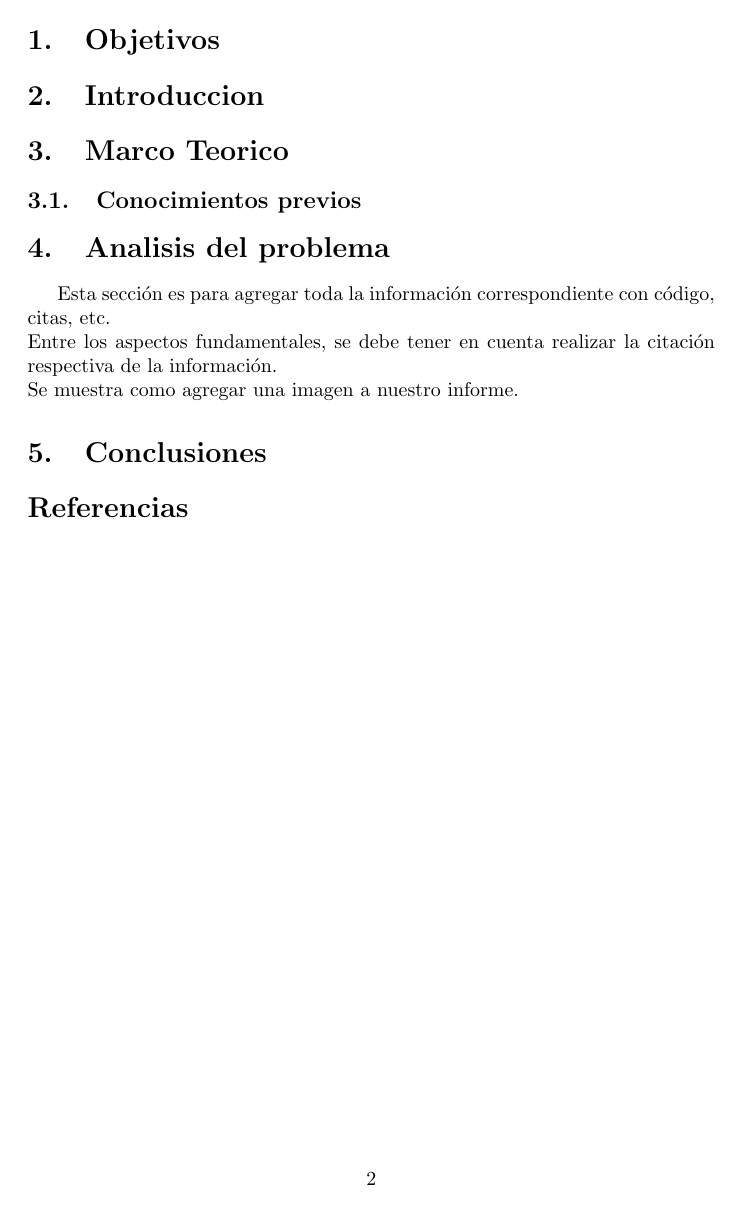
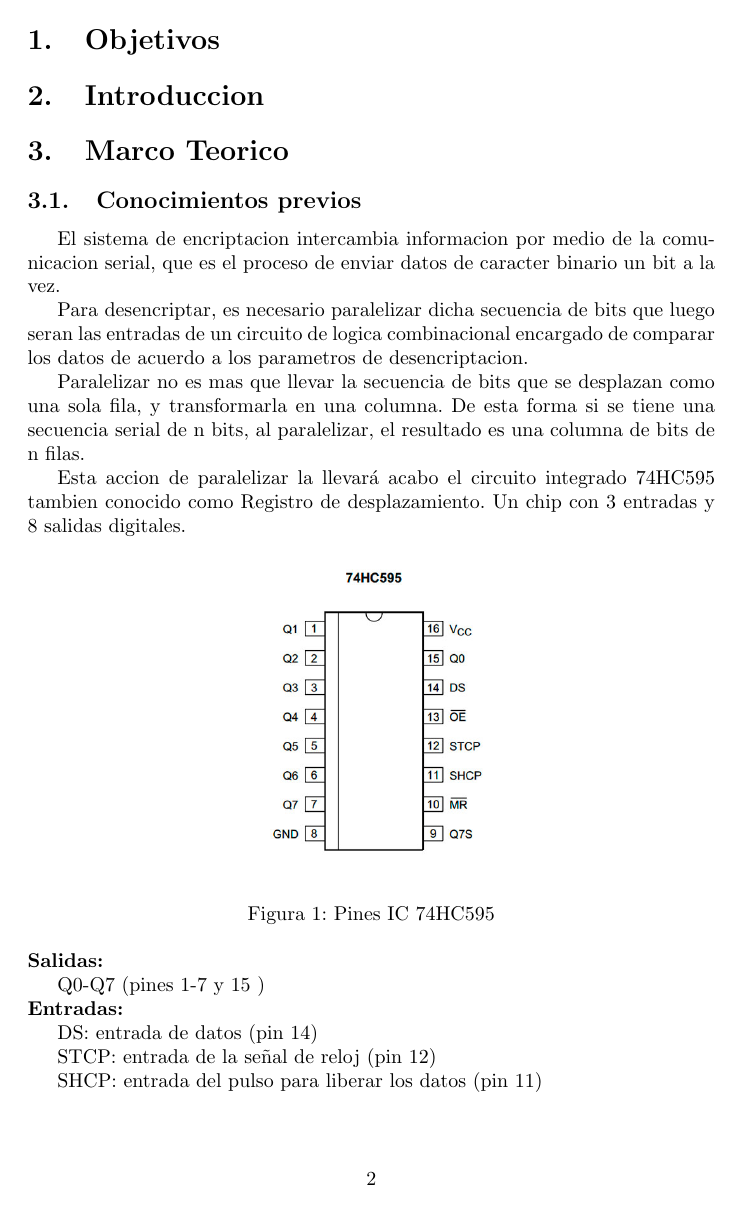
Before and after one commit to JoseMJaramilloS/Parcial1_Informatica2, a LaTeX document (informe_parcial1_info2/main.tex): page 3 of 3 before the commit and page 3 of 4 after it. Compiled offline with pdfLaTeX.

Commit message:
Se agregan algunas definiciones al marco teorico. Queda pendiente ampliar mas el comportamiento del 74HC595

```diff
--- a/informe_parcial1_info2/main.tex
+++ b/informe_parcial1_info2/main.tex
@@ -47,11 +47,30 @@
 
 \subsection{Conocimientos previos}
 
+El sistema de encriptacion intercambia informacion por medio de la comunicacion serial, que es el proceso de enviar datos de caracter binario un bit a la vez.
+
+Para desencriptar, es necesario paralelizar dicha secuencia de bits que luego seran las entradas de un circuito de logica combinacional encargado de comparar los datos de acuerdo a los parametros de desencriptacion.
+
+Paralelizar no es mas que llevar la secuencia de bits que se desplazan como una sola fila, y transformarla en una columna. De esta forma si se tiene una secuencia serial de n bits, al paralelizar, el resultado es una columna de bits de n filas.
+
+Esta accion de paralelizar la llevará acabo el circuito integrado 74HC595 tambien conocido como Registro de desplazamiento. Un chip con 3 entradas y 8 salidas digitales.
+
+\begin{figure}[!ht]
+\includegraphics[width=5cm]{74HC595.jpg}
+\centering
+\caption{Pines IC 74HC595}
+\end{figure}
+
+\noindent\textbf{Salidas:}\\
+\indent Q0-Q7 (pines 1-7 y 15 )\\
+\textbf{Entradas:}\\
+\indent DS: entrada de datos (pin 14)\\
+\indent STCP: entrada de la señal de reloj (pin 12)\\
+\indent SHCP: entrada del pulso para liberar los datos (pin 11)
+
 
 \section{Analisis del problema} \label{analisis}
-Esta sección es para agregar toda la información correspondiente con código, citas, etc.\newline
-Entre los aspectos fundamentales, se debe tener en cuenta realizar la citación respectiva de la información.\newline
-Se muestra como agregar una imagen a nuestro informe.
+
 
 
 \section{Conclusiones} \label{conclusiones}
```
Also changed, not shown: informe_parcial1_info2.pdf (added), informe_parcial1_info2/images/74HC595.jpg (added).
